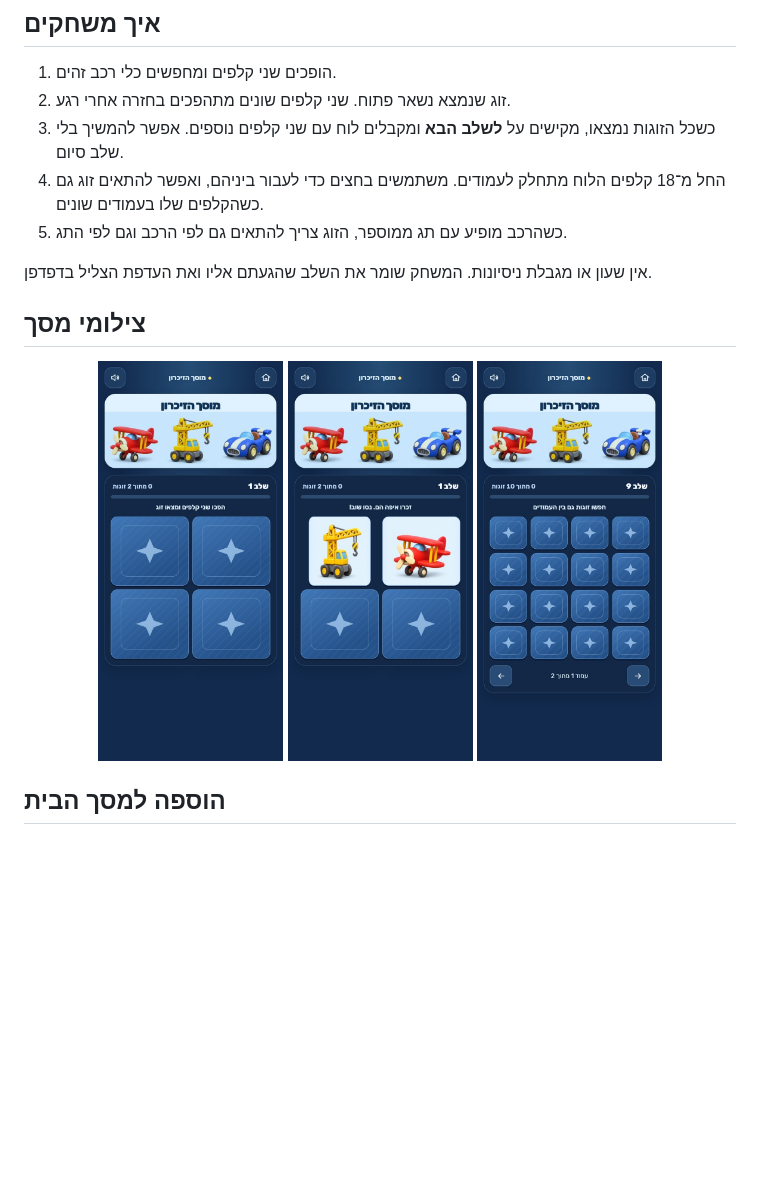
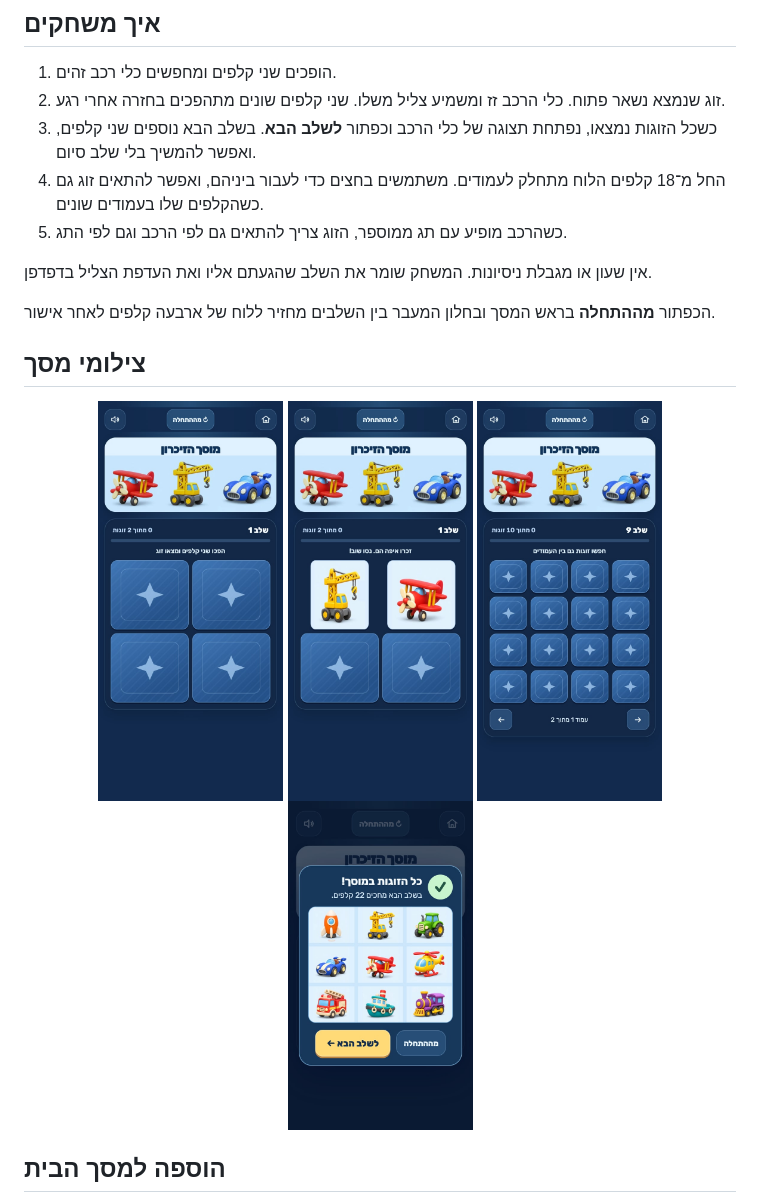
Before and after one commit to AmitShe/memory-garage, a Markdown page: README.md, the part around the change. Drawn GitHub-style; pictures changed too: screenshots/flip.jpg, screenshots/pages.jpg, screenshots/parade.jpg (added); blank space fills up the shorter version.

```diff
--- a/README.md
+++ b/README.md
@@ -7,12 +7,14 @@
 ## איך משחקים
 
 1. הופכים שני קלפים ומחפשים כלי רכב זהים.
-2. זוג שנמצא נשאר פתוח. שני קלפים שונים מתהפכים בחזרה אחרי רגע.
-3. כשכל הזוגות נמצאו, מקישים על **לשלב הבא** ומקבלים לוח עם שני קלפים נוספים. אפשר להמשיך בלי שלב סיום.
+2. זוג שנמצא נשאר פתוח. כלי הרכב זז ומשמיע צליל משלו. שני קלפים שונים מתהפכים בחזרה אחרי רגע.
+3. כשכל הזוגות נמצאו, נפתחת תצוגה של כלי הרכב וכפתור **לשלב הבא**. בשלב הבא נוספים שני קלפים, ואפשר להמשיך בלי שלב סיום.
 4. החל מ־18 קלפים הלוח מתחלק לעמודים. משתמשים בחצים כדי לעבור ביניהם, ואפשר להתאים זוג גם כשהקלפים שלו בעמודים שונים.
 5. כשהרכב מופיע עם תג ממוספר, הזוג צריך להתאים גם לפי הרכב וגם לפי התג.
 
 אין שעון או מגבלת ניסיונות. המשחק שומר את השלב שהגעתם אליו ואת העדפת הצליל בדפדפן.
+
+הכפתור **מההתחלה** בראש המסך ובחלון המעבר בין השלבים מחזיר ללוח של ארבעה קלפים לאחר אישור.
 
 ## צילומי מסך
 
@@ -20,6 +22,7 @@
   <img src="screenshots/start.jpg" alt="ארבעת הקלפים של השלב הראשון" width="185">
   <img src="screenshots/flip.jpg" alt="שני קלפים פתוחים עם כלי רכב" width="185">
   <img src="screenshots/pages.jpg" alt="לוח גדול עם כפתורי מעבר בין עמודים" width="185">
+  <img src="screenshots/parade.jpg" alt="כלי הרכב בסיום שלב וכפתור לשלב הבא" width="185">
 </p>
 
 ## הוספה למסך הבית
```
Also changed, not shown: 4 other files.
